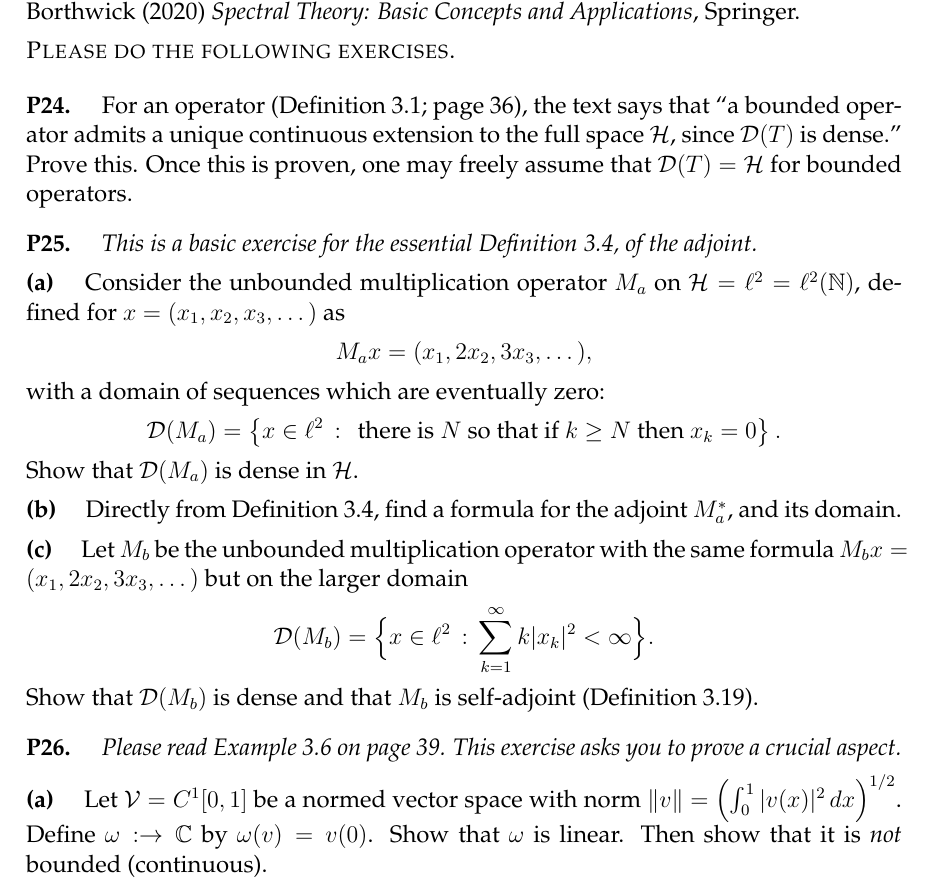
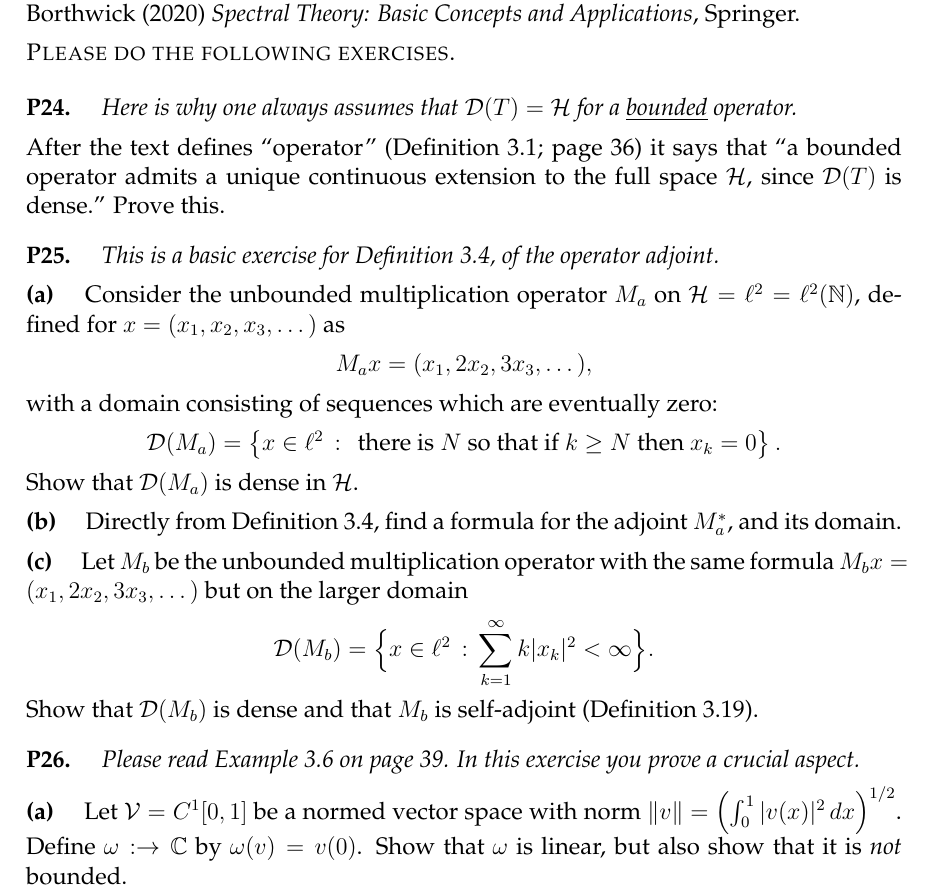
Before and after one commit to bueler/numerical, a LaTeX problem sheet (assets/homework/S24/A5.tex): part of page 1 of 2, cut so that both start at the same text. Compiled offline with pdfLaTeX.

Commit message:
clean up and repost A5

```diff
--- a/assets/homework/S24/A5.tex
+++ b/assets/homework/S24/A5.tex
@@ -110,14 +110,16 @@ frame=lines,framerule=0.1mm,framesep=2mm,xleftmargin=4mm,fontsize=\footnotesize}
 \smallskip
 
 
-\prob{P24}  For an operator (Definition 3.1; page 36), the text says that ``a bounded operator admits a unique continuous extension to the full space $\cH$, since $\cD(T)$ is dense.''  Prove this.  Once this is proven, one may freely assume that $\cD(T) = \cH$ for bounded operators.
+\prob{P24}  \emph{Here is why one always assumes that $\cD(T) = \cH$ for a \underline{bounded} operator.}
+
+\medskip \noindent After the text defines ``operator'' (Definition 3.1; page 36) it says that ``a bounded operator admits a unique continuous extension to the full space $\cH$, since $\cD(T)$ is dense.''  Prove this.
 
 
-\prob{P25}  \emph{This is a basic exercise for the essential Definition 3.4, of the adjoint.}
+\prob{P25}  \emph{This is a basic exercise for Definition 3.4, of the operator adjoint.}
 
 \epart{a} Consider the unbounded multiplication operator $M_a$ on $\cH=\ell^2=\ell^2(\NN)$, defined for $x=(x_1,x_2,x_3,\dots)$ as
 	$$M_a x = (x_1, 2 x_2, 3 x_3, \dots),$$
-with a domain of sequences which are eventually zero:
+with a domain consisting of sequences which are eventually zero:
 	$$\cD(M_a) = \left\{x \in \ell^2\,:\,\text{ there is $N$ so that if $k\ge N$ then } x_k=0\right\}.$$
 Show that $\cD(M_a)$ is dense in $\cH$.
 
@@ -128,9 +130,9 @@ Show that $\cD(M_a)$ is dense in $\cH$.
 Show that $\cD(M_b)$ is dense and that $M_b$ is self-adjoint (Definition 3.19).
 
 
-\prob{P26}  \emph{Please read Example 3.6 on page 39.  This exercise asks you to prove a crucial aspect.}
+\prob{P26}  \emph{Please read Example 3.6 on page 39.  In this exercise you prove a crucial aspect.}
 
-\epart{a} Let $\cV = C^1[0,1]$ be a normed vector space with norm $\|v\| = \left(\int_0^1 |v(x)|^2\,dx\right)^{1/2}$.  Define $\omega: \to \CC$ by $\omega(v) = v(0)$.  Show that $\omega$ is linear.  Then show that it is \emph{not} bounded (continuous).
+\epart{a} Let $\cV = C^1[0,1]$ be a normed vector space with norm $\|v\| = \left(\int_0^1 |v(x)|^2\,dx\right)^{1/2}$.  Define $\omega: \to \CC$ by $\omega(v) = v(0)$.  Show that $\omega$ is linear, but also show that it is \emph{not} bounded.
 
 \clearpage\newpage
 \noindent \emph{In the next part you do \underline{not} need to prove the assertion that $C^1[0,1]$ is dense in $L^2[0,1]$, \underline{nor} do you need to prove that $\ell$ is linear.}
```
Also changed, not shown: assets/homework/S24/A5.pdf, assets/homework/S24/A5.tex (2 more changed lines).
